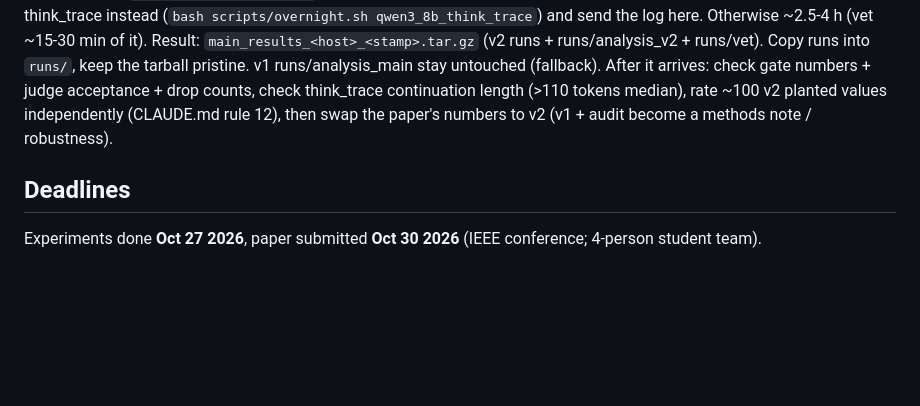
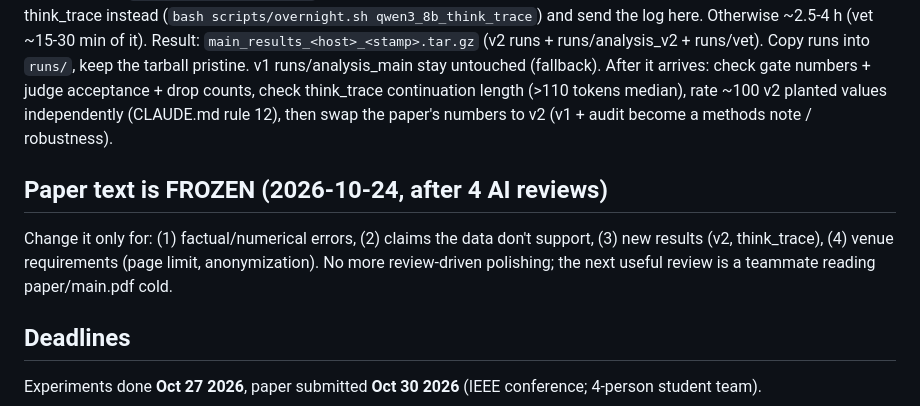
Before and after one commit to Sky00raider/position-fragility, a Markdown page: docs/STATUS.md, the part around the change. Rendered like a GitHub page; blank space fills up the shorter version.

Commit message:
STATUS: paper text frozen except errors, unsupported claims, new results, venue rules
Co-Authored-By: Claude Opus 5.5 <noreply@anthropic.com>

```diff
--- a/docs/STATUS.md
+++ b/docs/STATUS.md
@@ -21,6 +21,11 @@ Result: `main_results_<host>_<stamp>.tar.gz` (v2 runs + runs/analysis_v2 + runs/
 After it arrives: check gate numbers + judge acceptance + drop counts, check think_trace continuation
 length (>110 tokens median), rate ~100 v2 planted values independently (CLAUDE.md rule 12),
 then swap the paper's numbers to v2 (v1 + audit become a methods note / robustness).
+
+## Paper text is FROZEN (2026-10-24, after 4 AI reviews)
+Change it only for: (1) factual/numerical errors, (2) claims the data don't support, (3) new results
+(v2, think_trace), (4) venue requirements (page limit, anonymization). No more review-driven polishing;
+the next useful review is a teammate reading paper/main.pdf cold.
 
 ## Deadlines
 Experiments done **Oct 27 2026**, paper submitted **Oct 30 2026** (IEEE conference; 4-person student team).
```
